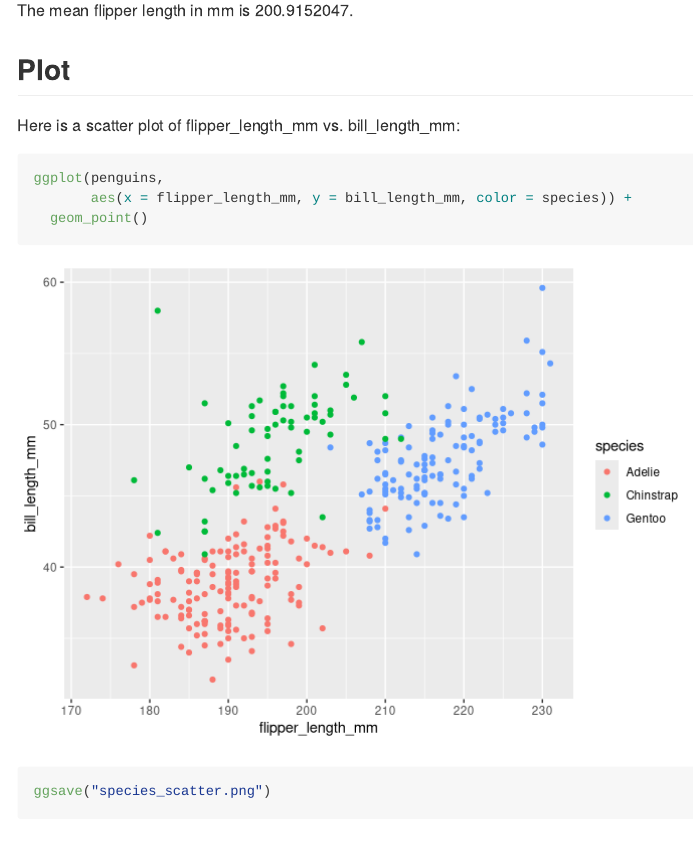
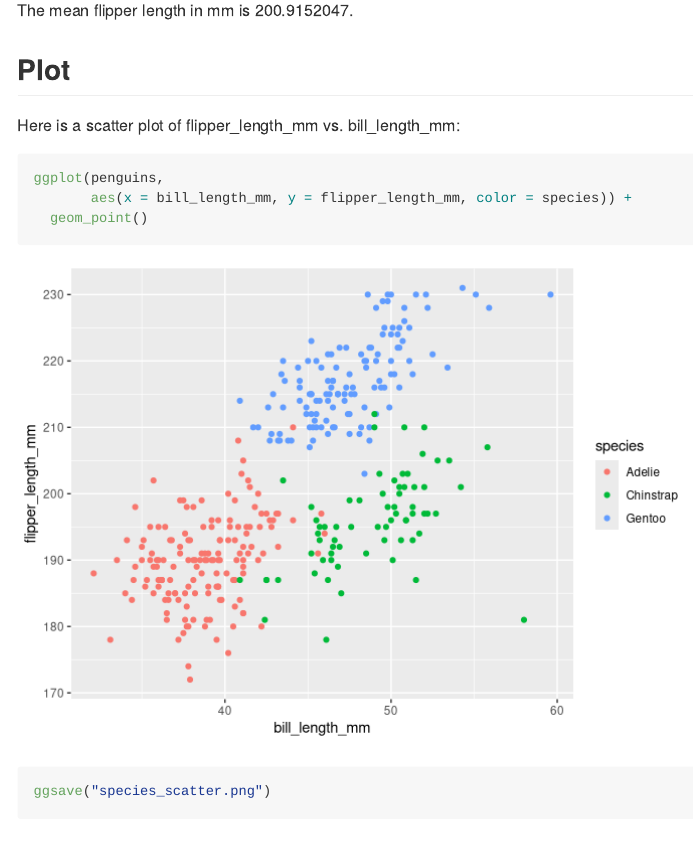
Before and after one commit to ravibrenner/p8105_hw1_irb2118, an R Markdown document (p8105_hw1_irb2118.Rmd): the page in a window 1100 px wide, from 960 px down. Rendered offline with R 4.5, knitr and Pandoc, with nearby package versions; code that draws random numbers runs with fixed seeds of ours.

Commit message:
fixing scatter plot axes - switch x and y

````diff
--- a/p8105_hw1_irb2118.Rmd
+++ b/p8105_hw1_irb2118.Rmd
@@ -37,7 +37,7 @@ The mean flipper length in mm is `r mean(penguins$flipper_length_mm, na.rm = TRU
 Here is a scatter plot of flipper_length_mm vs. bill_length_mm:
 ```{r, message = FALSE, warning = FALSE}
 ggplot(penguins,
-       aes(x = flipper_length_mm, y = bill_length_mm, color = species)) +
+       aes(x = bill_length_mm, y = flipper_length_mm, color = species)) +
   geom_point()
 
 ggsave("species_scatter.png")
````
Also changed, not shown: p8105_hw1_irb2118.md, p8105_hw1_irb2118_files/figure-gfm/unnamed-chunk-3-1.png, species_scatter.png.
